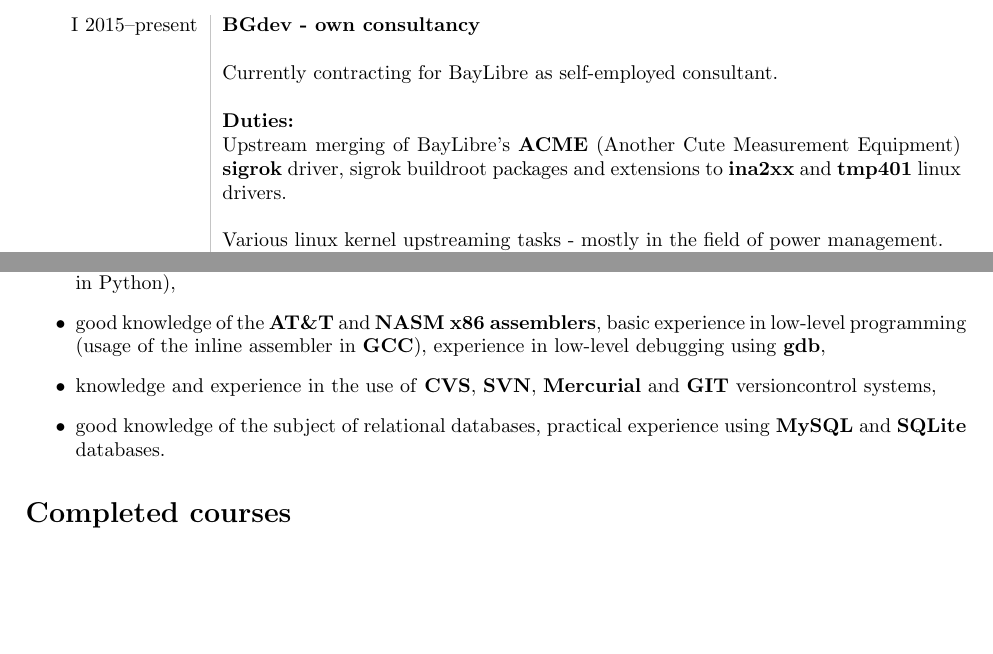
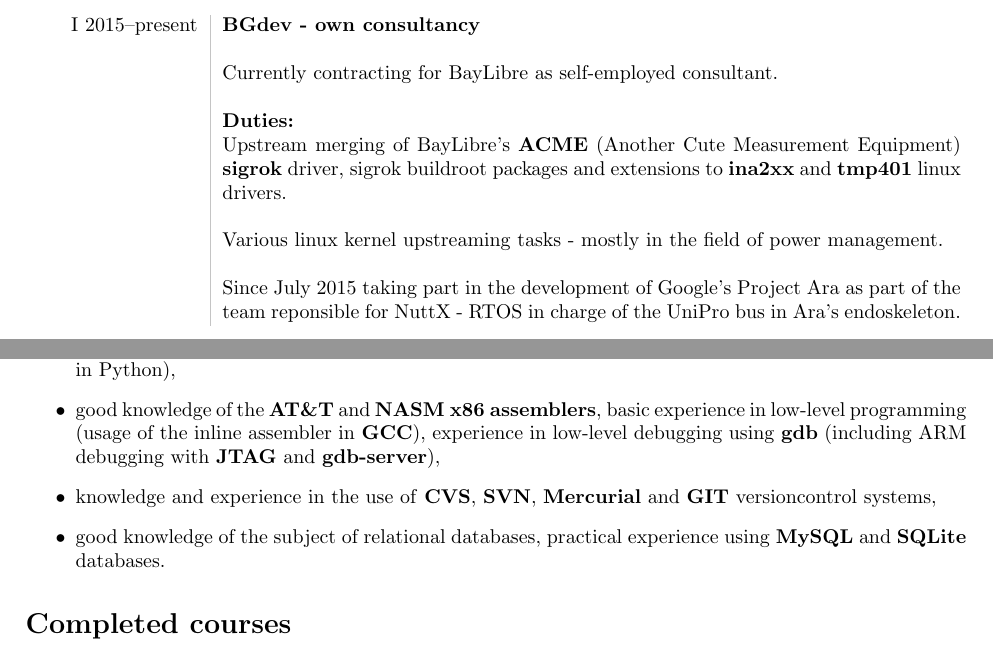
Before and after one commit to brgl/resume, a LaTeX CV (resume.tex): two parts of pages 1 and 4 of 5, joined at a grey line, cut so that both start at the same text, the shorter picture padded with empty space. Compiled offline with pdfLaTeX.

Commit message:
Update on Project Ara and new skills
Signed-off-by: Bartosz Golaszewski <bartekgola@gmail.com>

```diff
--- a/resume.tex
+++ b/resume.tex
@@ -69,7 +69,10 @@
 driver, sigrok buildroot packages and extensions to \textbf{ina2xx} and \textbf{tmp401} linux
 drivers.\\&
 \\&
-Various linux kernel upstreaming tasks - mostly in the field of power management.
+Various linux kernel upstreaming tasks - mostly in the field of power management.\\&
+\\&
+Since July 2015 taking part in the development of Google's Project Ara as part of the team
+reponsible for NuttX - RTOS in charge of the UniPro bus in Ara's endoskeleton.\\&
 \\
 X 2014--XII 2014&\textbf{BayLibre}\\&
 \\&
@@ -212,7 +215,8 @@
 	written in C using embedded components written in Python),
 	\item good knowledge of the \textbf{AT\&T} and \textbf{NASM x86 assemblers}, basic
 	experience in low-level programming (usage of the inline assembler in \textbf{GCC}),
-	experience in low-level debugging using \textbf{gdb},
+	experience in low-level debugging using \textbf{gdb} (including ARM debugging with
+	\textbf{JTAG} and \textbf{gdb-server}),
 	\item knowledge and experience in the use of \textbf{CVS}, \textbf{SVN},
 	\textbf{Mercurial} and \textbf{GIT} versioncontrol systems,
 	\item good knowledge of the subject of relational databases, practical experience using
```
